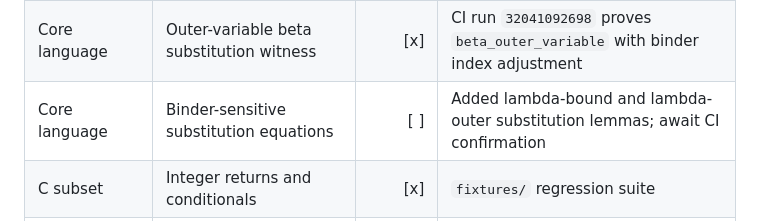
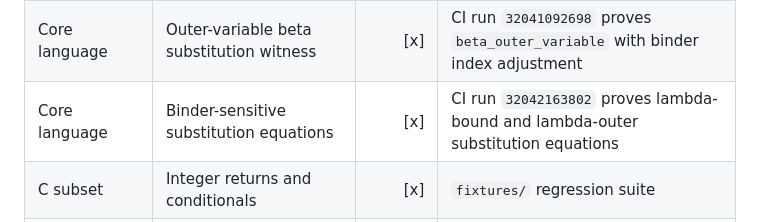
Before and after one commit to thealgebraist/selfapplicable, a Markdown page: WORK_MATRIX.md, the part around the change. Drawn GitHub-style.

Commit message:
Record binder substitution CI

```diff
--- a/WORK_MATRIX.md
+++ b/WORK_MATRIX.md
@@ -26,7 +26,7 @@ Legend: `[x]` verified in the current repository; `[ ]` still to do.
 | Core language | De Bruijn beta substitution in Coq reduction | [x] | CI run `32040793617` compiles `nshift`, `nsubst0`, and substitution-producing `NRBeta` |
 | Core language | Coq beta substitution sanity lemmas | [x] | CI run `32040998545` proves `nsubst0_var0`, `nsubst0_var_succ`, and `beta_identity` |
 | Core language | Outer-variable beta substitution witness | [x] | CI run `32041092698` proves `beta_outer_variable` with binder index adjustment |
-| Core language | Binder-sensitive substitution equations | [ ] | Added lambda-bound and lambda-outer substitution lemmas; await CI confirmation |
+| Core language | Binder-sensitive substitution equations | [x] | CI run `32042163802` proves lambda-bound and lambda-outer substitution equations |
 | C subset | Integer returns and conditionals | [x] | `fixtures/` regression suite |
 | C subset | Structs and field access | [x] | `struct_*` fixtures |
 | C subset | Pointers and pointer arithmetic | [x] | `pointer_*` fixtures |
```
